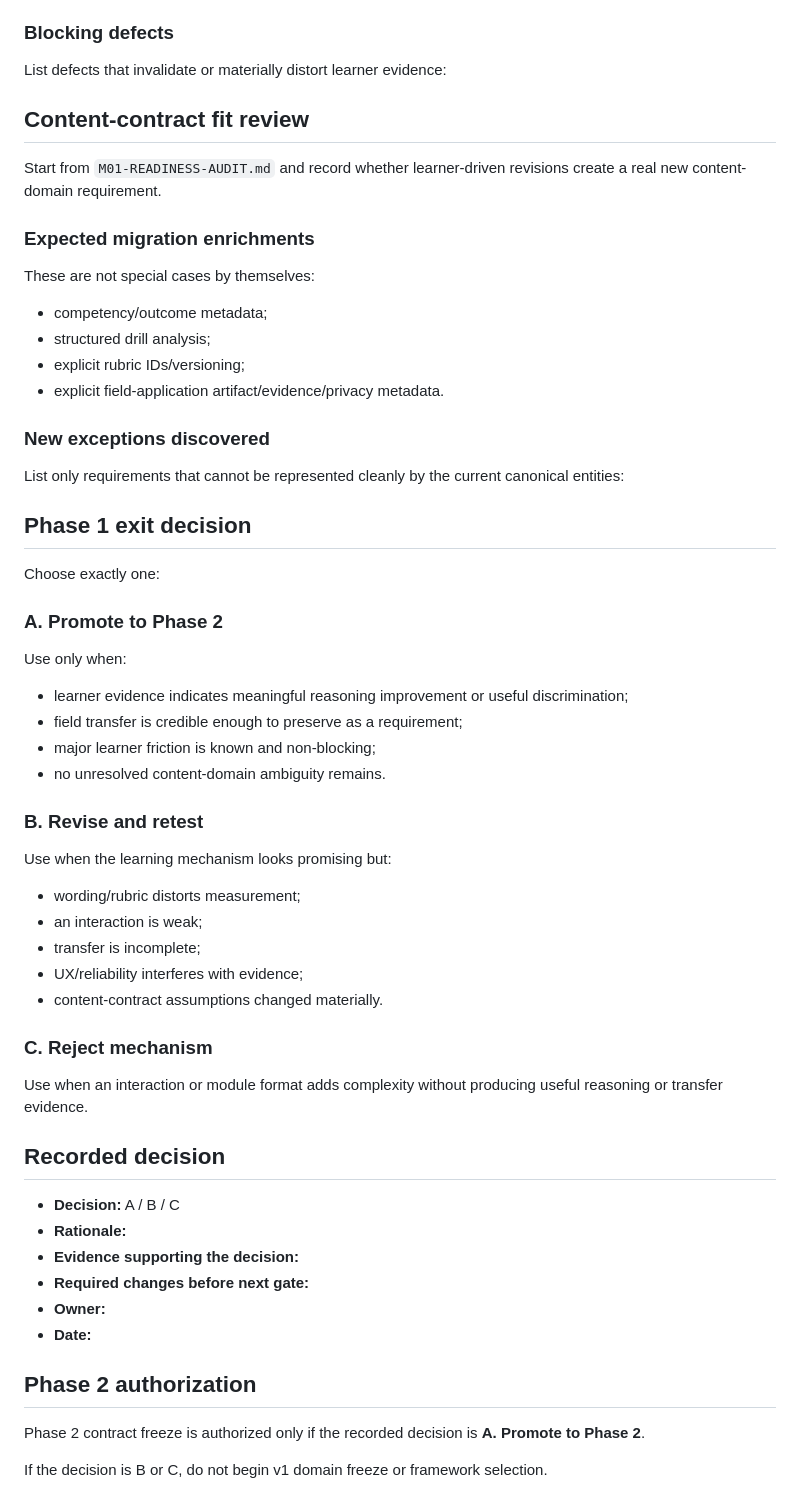
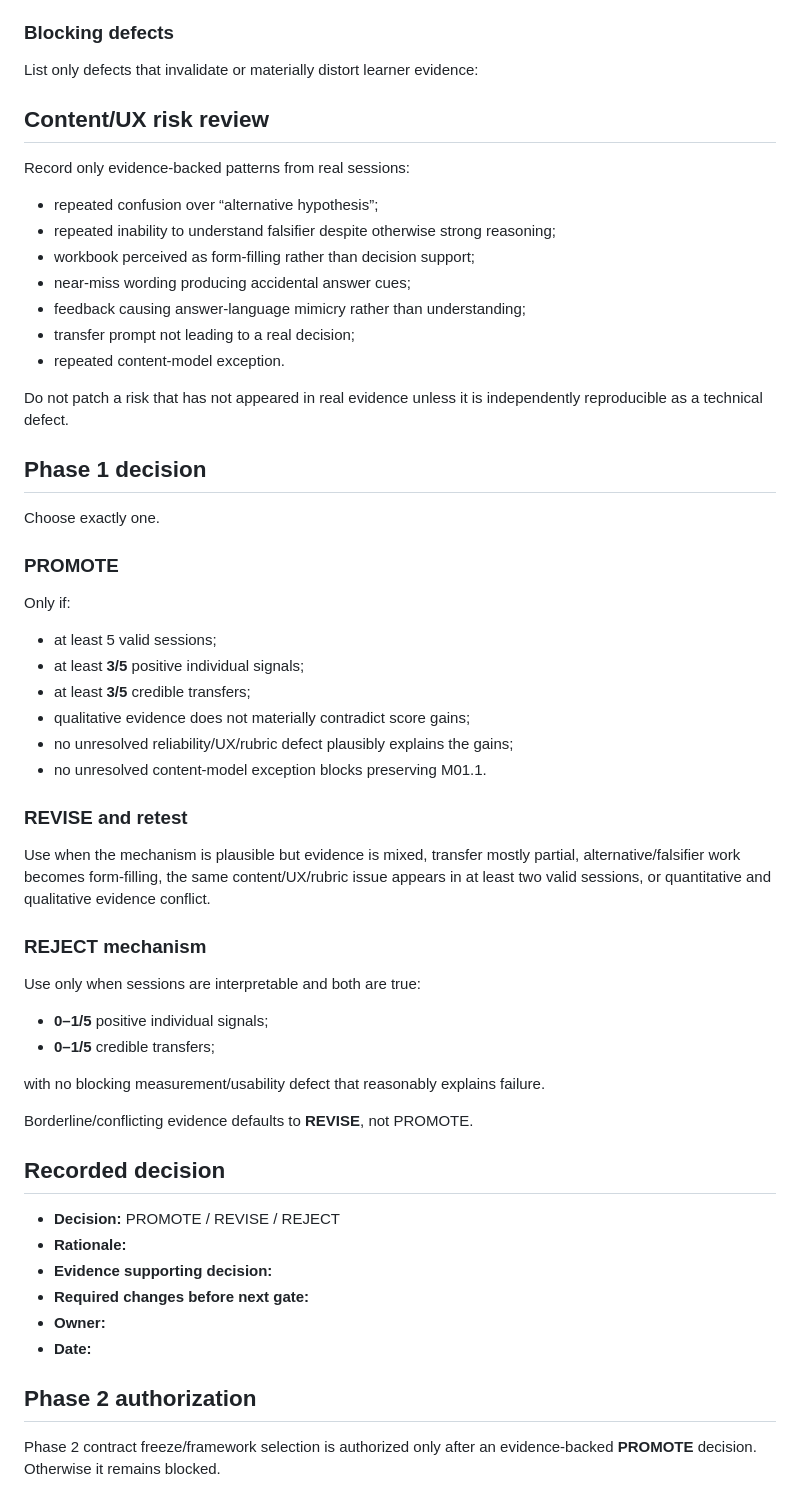
Before and after one commit to tim8es/pmo01, a Markdown page: docs/validation/M01-COHORT-REVIEW-TEMPLATE.md, the part around one of its changes. Rendered like a GitHub page.

Commit message:
docs: review M01.1 falsifiable transfer at cohort level

```diff
--- a/docs/validation/M01-COHORT-REVIEW-TEMPLATE.md
+++ b/docs/validation/M01-COHORT-REVIEW-TEMPLATE.md
@@ -169,63 +158,61 @@ Count and classify:
 
 ### Blocking defects
 
-List defects that invalidate or materially distort learner evidence:
+List only defects that invalidate or materially distort learner evidence:
 
-## Content-contract fit review
+## Content/UX risk review
 
-Start from `M01-READINESS-AUDIT.md` and record whether learner-driven revisions create a real new content-domain requirement.
+Record only evidence-backed patterns from real sessions:
 
-### Expected migration enrichments
+- repeated confusion over “alternative hypothesis”;
+- repeated inability to understand falsifier despite otherwise strong reasoning;
+- workbook perceived as form-filling rather than decision support;
+- near-miss wording producing accidental answer cues;
+- feedback causing answer-language mimicry rather than understanding;
+- transfer prompt not leading to a real decision;
+- repeated content-model exception.
 
-These are not special cases by themselves:
+Do not patch a risk that has not appeared in real evidence unless it is independently reproducible as a technical defect.
 
-- competency/outcome metadata;
-- structured drill analysis;
-- explicit rubric IDs/versioning;
-- explicit field-application artifact/evidence/privacy metadata.
+## Phase 1 decision
 
-### New exceptions discovered
+Choose exactly one.
 
-List only requirements that cannot be represented cleanly by the current canonical entities:
+### PROMOTE
 
-## Phase 1 exit decision
+Only if:
 
-Choose exactly one:
+- at least 5 valid sessions;
+- at least **3/5** positive individual signals;
+- at least **3/5** credible transfers;
+- qualitative evidence does not materially contradict score gains;
+- no unresolved reliability/UX/rubric defect plausibly explains the gains;
+- no unresolved content-model exception blocks preserving M01.1.
 
-### A. Promote to Phase 2
+### REVISE and retest
 
-Use only when:
+Use when the mechanism is plausible but evidence is mixed, transfer mostly partial, alternative/falsifier work becomes form-filling, the same content/UX/rubric issue appears in at least two valid sessions, or quantitative and qualitative evidence conflict.
 
-- learner evidence indicates meaningful reasoning improvement or useful discrimination;
-- field transfer is credible enough to preserve as a requirement;
-- major learner friction is known and non-blocking;
-- no unresolved content-domain ambiguity remains.
+### REJECT mechanism
 
-### B. Revise and retest
+Use only when sessions are interpretable and both are true:
 
-Use when the learning mechanism looks promising but:
+- **0–1/5** positive individual signals;
+- **0–1/5** credible transfers;
 
-- wording/rubric distorts measurement;
-- an interaction is weak;
-- transfer is incomplete;
-- UX/reliability interferes with evidence;
-- content-contract assumptions changed materially.
+with no blocking measurement/usability defect that reasonably explains failure.
 
-### C. Reject mechanism
-
-Use when an interaction or module format adds complexity without producing useful reasoning or transfer evidence.
+Borderline/conflicting evidence defaults to **REVISE**, not PROMOTE.
 
 ## Recorded decision
 
-- **Decision:** A / B / C
+- **Decision:** PROMOTE / REVISE / REJECT
 - **Rationale:**
-- **Evidence supporting the decision:**
+- **Evidence supporting decision:**
 - **Required changes before next gate:**
 - **Owner:**
 - **Date:**
 
 ## Phase 2 authorization
 
-Phase 2 contract freeze is authorized only if the recorded decision is **A. Promote to Phase 2**.
-
-If the decision is B or C, do not begin v1 domain freeze or framework selection.
+Phase 2 contract freeze/framework selection is authorized only after an evidence-backed **PROMOTE** decision. Otherwise it remains blocked.
```
Also changed, not shown: other parts of docs/validation/M01-COHORT-REVIEW-TEMPLATE.md (+61 -72 lines).
